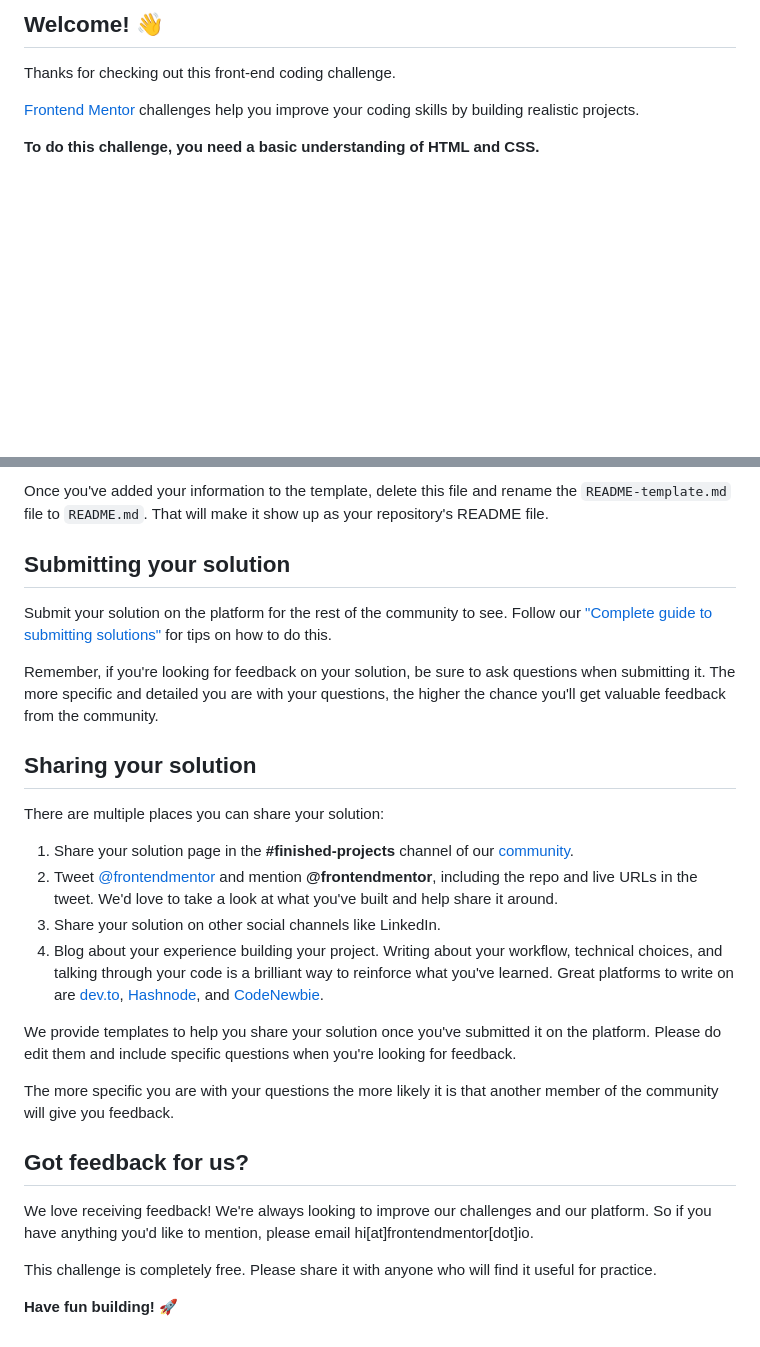
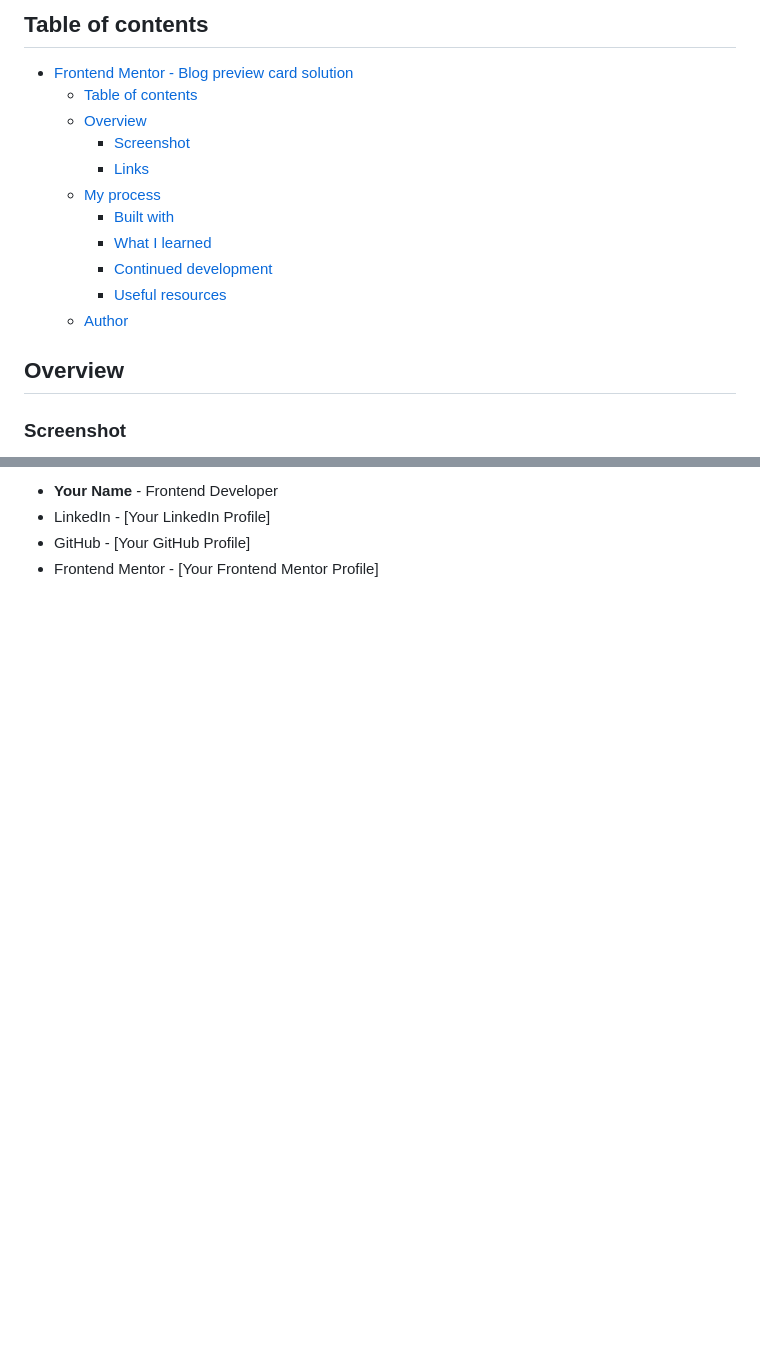
Before and after one commit to Azryth-beep/frontend-mentor-challenges, a Markdown page: newbie/blog-preview-card/README.md, 2 parts joined by grey strips. Drawn GitHub-style; blank space fills up the shorter version.

```diff
--- a/newbie/blog-preview-card/README.md
+++ b/newbie/blog-preview-card/README.md
@@ -4,9 +4,19 @@
 
-## Welcome! 👋
+## Table of contents
 
-Thanks for checking out this front-end coding challenge.
+- [Frontend Mentor - Blog preview card solution](#frontend-mentor---blog-preview-card-solution)
+  - [Table of contents](#table-of-contents)
+  - [Overview](#overview)
+    - [Screenshot](#screenshot)
+    - [Links](#links)
+  - [My process](#my-process)
+    - [Built with](#built-with)
+    - [What I learned](#what-i-learned)
+    - [Continued development](#continued-development)
+    - [Useful resources](#useful-resources)
+  - [Author](#author)
 
-[Frontend Mentor](https://www.frontendmentor.io) challenges help you improve your coding skills by building realistic projects.
+## Overview
 
-**To do this challenge, you need a basic understanding of HTML and CSS.**
+### Screenshot
 
@@ -65,29 +100,5 @@ The template provides a guide for what to add. A custom `README` will help you e
 
-Once you've added your information to the template, delete this file and rename the `README-template.md` file to `README.md`. That will make it show up as your repository's README file.
-
-## Submitting your solution
-
-Submit your solution on the platform for the rest of the community to see. Follow our ["Complete guide to submitting solutions"](https://medium.com/frontend-mentor/a-complete-guide-to-submitting-solutions-on-frontend-mentor-ac6384162248) for tips on how to do this.
-
-Remember, if you're looking for feedback on your solution, be sure to ask questions when submitting it. The more specific and detailed you are with your questions, the higher the chance you'll get valuable feedback from the community.
-
-## Sharing your solution
-
-There are multiple places you can share your solution:
-
-1. Share your solution page in the **#finished-projects** channel of our [community](https://www.frontendmentor.io/community).
-2. Tweet [@frontendmentor](https://twitter.com/frontendmentor) and mention **@frontendmentor**, including the repo and live URLs in the tweet. We'd love to take a look at what you've built and help share it around.
-3. Share your solution on other social channels like LinkedIn.
-4. Blog about your experience building your project. Writing about your workflow, technical choices, and talking through your code is a brilliant way to reinforce what you've learned. Great platforms to write on are [dev.to](https://dev.to/), [Hashnode](https://hashnode.com/), and [CodeNewbie](https://community.codenewbie.org/).
-
-We provide templates to help you share your solution once you've submitted it on the platform. Please do edit them and include specific questions when you're looking for feedback.
-
-The more specific you are with your questions the more likely it is that another member of the community will give you feedback.
-
-## Got feedback for us?
-
-We love receiving feedback! We're always looking to improve our challenges and our platform. So if you have anything you'd like to mention, please email hi[at]frontendmentor[dot]io.
-
-This challenge is completely free. Please share it with anyone who will find it useful for practice.
-
-**Have fun building!** 🚀
+- **Your Name** - Frontend Developer
+- LinkedIn - [Your LinkedIn Profile]
+- GitHub - [Your GitHub Profile]
+- Frontend Mentor - [Your Frontend Mentor Profile]
```
Also changed, not shown: other parts of newbie/blog-preview-card/README.md (+57 -32 lines).
